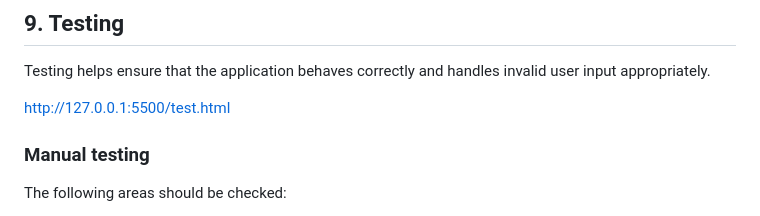
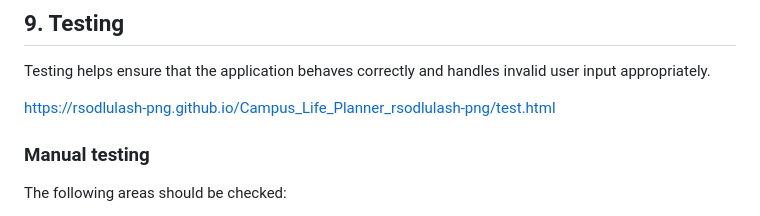
Before and after one commit to rsodlulash-png/Campus_Life_Planner_rsodlulash-png, a Markdown page: README.md, the part around the change. GitHub-like rendering.

Commit message:
Change testing URL to GitHub Pages
Updated testing URL to point to the GitHub Pages link.

```diff
--- a/README.md
+++ b/README.md
@@ -187,7 +187,7 @@ Open https://rsodlulash-png.github.io/Campus_Life_Planner_rsodlulash-png/
 
 Testing helps ensure that the application behaves correctly and handles invalid user input appropriately.
 
-http://127.0.0.1:5500/test.html
+https://rsodlulash-png.github.io/Campus_Life_Planner_rsodlulash-png/test.html
 
 ### Manual testing
 
```
